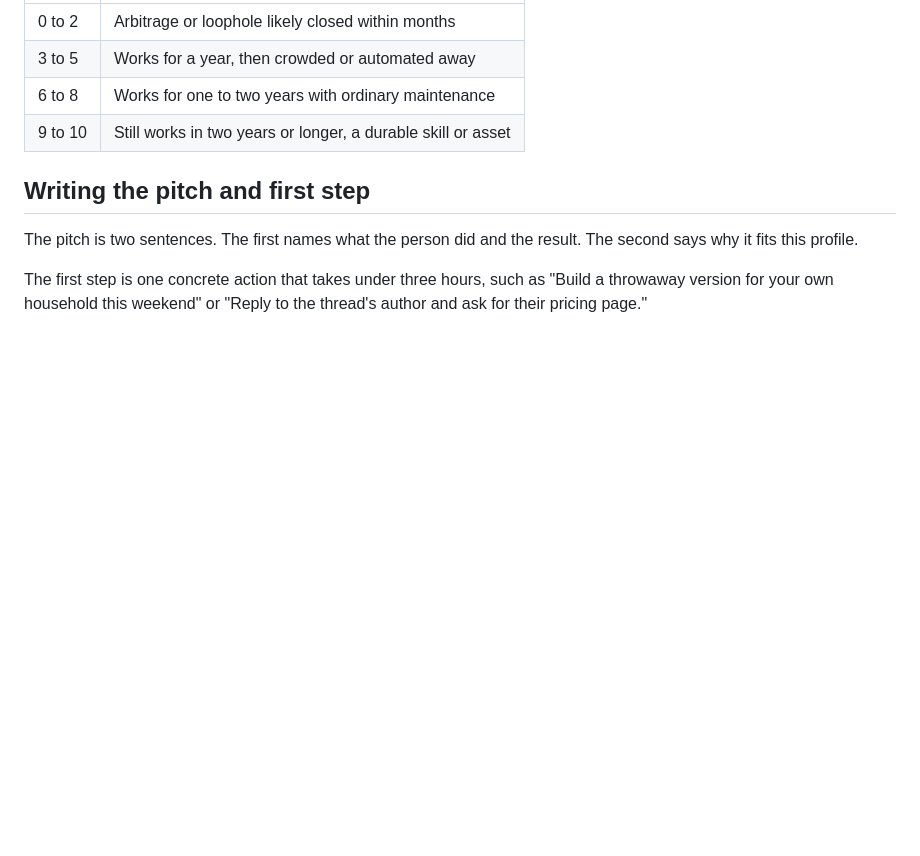
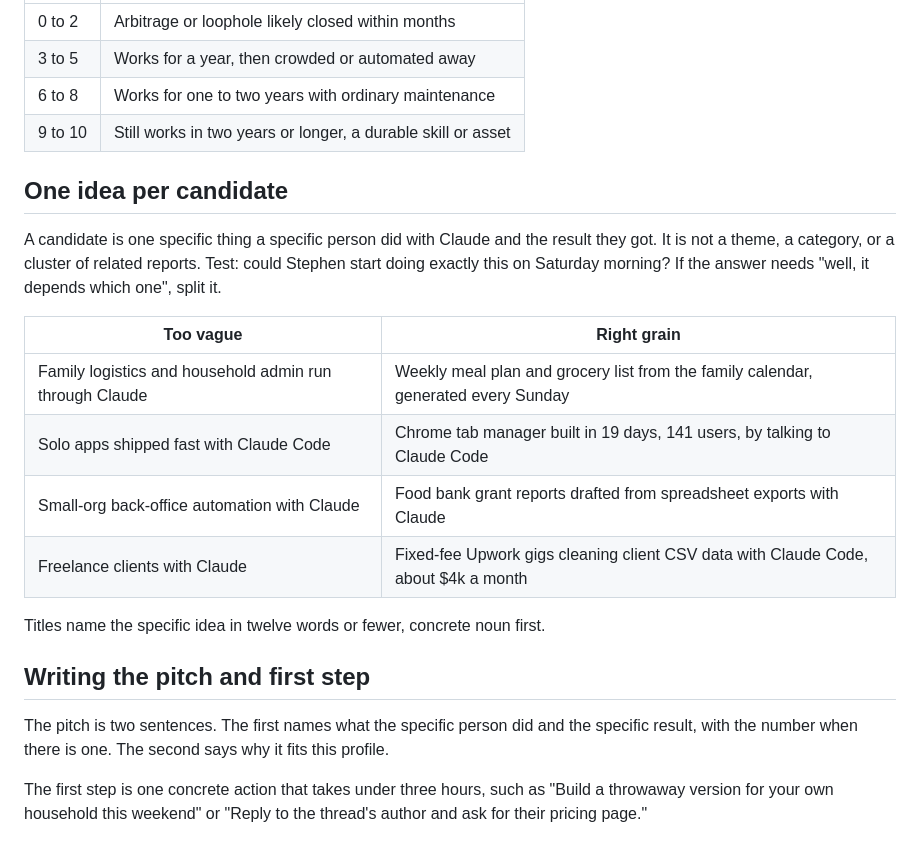
Before and after one commit to not-in-scope/claude-leaderboard, a Markdown page: rubric.md, the part around the change. Drawn GitHub-style; blank space fills up the shorter version.

Commit message:
One specific idea per candidate: granularity rules in routine and rubric

```diff
--- a/rubric.md
+++ b/rubric.md
@@ -78,8 +78,21 @@ Independent means different people, not one story reposted.
 | 6 to 8 | Works for one to two years with ordinary maintenance |
 | 9 to 10 | Still works in two years or longer, a durable skill or asset |
 
+## One idea per candidate
+
+A candidate is one specific thing a specific person did with Claude and the result they got. It is not a theme, a category, or a cluster of related reports. Test: could Stephen start doing exactly this on Saturday morning? If the answer needs "well, it depends which one", split it.
+
+| Too vague | Right grain |
+|---|---|
+| Family logistics and household admin run through Claude | Weekly meal plan and grocery list from the family calendar, generated every Sunday |
+| Solo apps shipped fast with Claude Code | Chrome tab manager built in 19 days, 141 users, by talking to Claude Code |
+| Small-org back-office automation with Claude | Food bank grant reports drafted from spreadsheet exports with Claude |
+| Freelance clients with Claude | Fixed-fee Upwork gigs cleaning client CSV data with Claude Code, about $4k a month |
+
+Titles name the specific idea in twelve words or fewer, concrete noun first.
+
 ## Writing the pitch and first step
 
-The pitch is two sentences. The first names what the person did and the result. The second says why it fits this profile.
+The pitch is two sentences. The first names what the specific person did and the specific result, with the number when there is one. The second says why it fits this profile.
 
 The first step is one concrete action that takes under three hours, such as "Build a throwaway version for your own household this weekend" or "Reply to the thread's author and ask for their pricing page."
```
Also changed, not shown: ROUTINE.md (+4 -2 lines).
